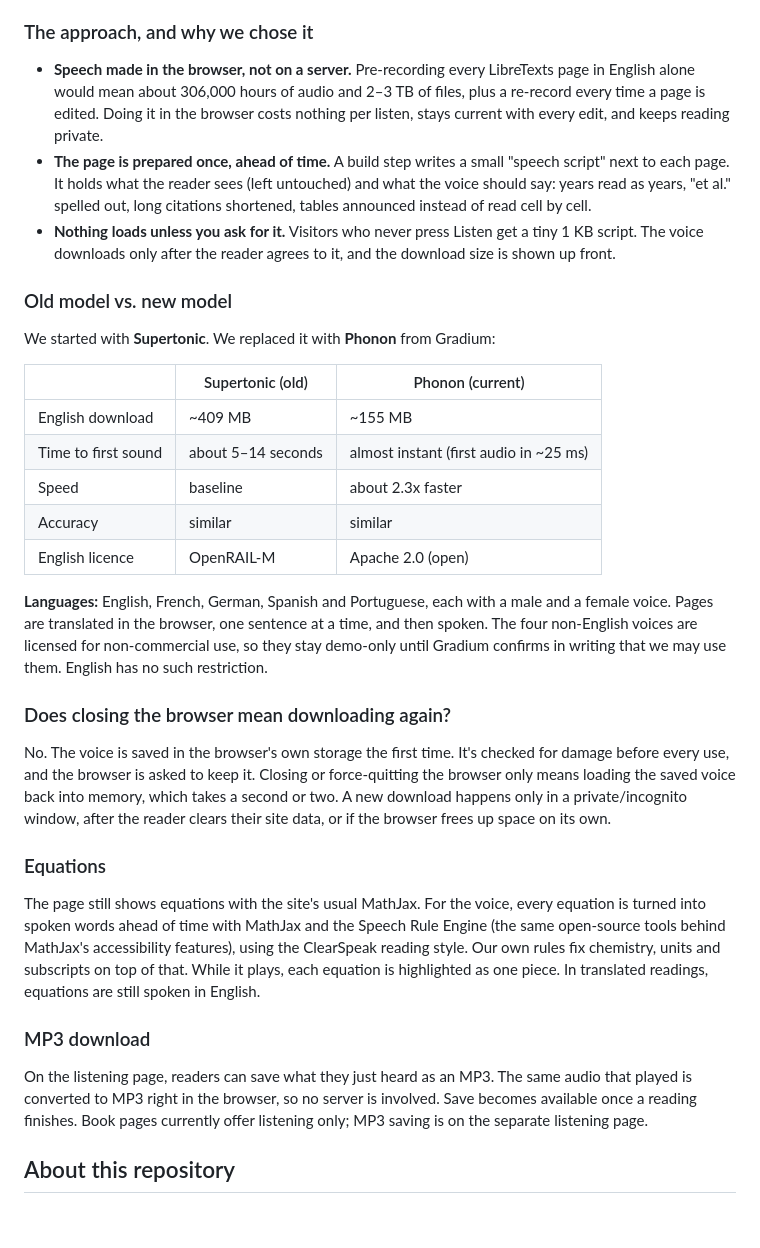
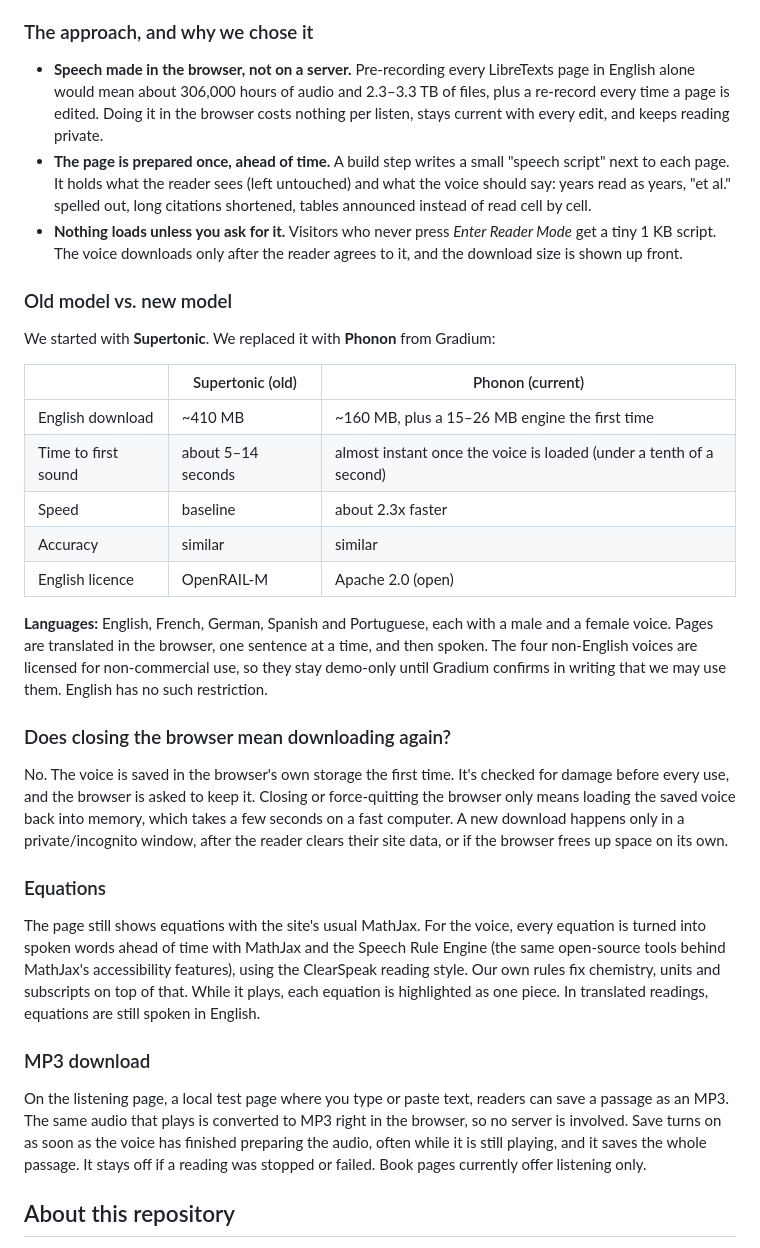
Before and after one commit to johnnyrobot/libretext-reader-web, a Markdown page: README.md, the part around the change. Drawn GitHub-style; blank space fills up the shorter version.

Commit message:
LT-250: review fixes: measured sizes and timings, and when Save MP3 turns on
Co-Authored-By: Claude Opus 5.5 <noreply@anthropic.com>

```diff
--- a/README.md
+++ b/README.md
@@ -6,9 +6,9 @@ Listen Mode reads any LibreTexts page aloud and highlights each sentence as it's
 
 ### The approach, and why we chose it
 
-- **Speech made in the browser, not on a server.** Pre-recording every LibreTexts page in English alone would mean about 306,000 hours of audio and 2–3 TB of files, plus a re-record every time a page is edited. Doing it in the browser costs nothing per listen, stays current with every edit, and keeps reading private.
+- **Speech made in the browser, not on a server.** Pre-recording every LibreTexts page in English alone would mean about 306,000 hours of audio and 2.3–3.3 TB of files, plus a re-record every time a page is edited. Doing it in the browser costs nothing per listen, stays current with every edit, and keeps reading private.
 - **The page is prepared once, ahead of time.** A build step writes a small "speech script" next to each page. It holds what the reader sees (left untouched) and what the voice should say: years read as years, "et al." spelled out, long citations shortened, tables announced instead of read cell by cell.
-- **Nothing loads unless you ask for it.** Visitors who never press Listen get a tiny 1 KB script. The voice downloads only after the reader agrees to it, and the download size is shown up front.
+- **Nothing loads unless you ask for it.** Visitors who never press *Enter Reader Mode* get a tiny 1 KB script. The voice downloads only after the reader agrees to it, and the download size is shown up front.
 
 ### Old model vs. new model
 
@@ -16,8 +16,8 @@ We started with **Supertonic**. We replaced it with **Phonon** from Gradium:
 
 | | Supertonic (old) | Phonon (current) |
 |---|---|---|
-| English download | ~409 MB | ~155 MB |
-| Time to first sound | about 5–14 seconds | almost instant (first audio in ~25 ms) |
+| English download | ~410 MB | ~160 MB, plus a 15–26 MB engine the first time |
+| Time to first sound | about 5–14 seconds | almost instant once the voice is loaded (under a tenth of a second) |
 | Speed | baseline | about 2.3x faster |
 | Accuracy | similar | similar |
 | English licence | OpenRAIL-M | Apache 2.0 (open) |
@@ -26,7 +26,7 @@ We started with **Supertonic**. We replaced it with **Phonon** from Gradium:
 
 ### Does closing the browser mean downloading again?
 
-No. The voice is saved in the browser's own storage the first time. It's checked for damage before every use, and the browser is asked to keep it. Closing or force-quitting the browser only means loading the saved voice back into memory, which takes a second or two. A new download happens only in a private/incognito window, after the reader clears their site data, or if the browser frees up space on its own.
+No. The voice is saved in the browser's own storage the first time. It's checked for damage before every use, and the browser is asked to keep it. Closing or force-quitting the browser only means loading the saved voice back into memory, which takes a few seconds on a fast computer. A new download happens only in a private/incognito window, after the reader clears their site data, or if the browser frees up space on its own.
 
 ### Equations
 
@@ -34,7 +34,7 @@ The page still shows equations with the site's usual MathJax. For the voice, eve
 
 ### MP3 download
 
-On the listening page, readers can save what they just heard as an MP3. The same audio that played is converted to MP3 right in the browser, so no server is involved. Save becomes available once a reading finishes. Book pages currently offer listening only; MP3 saving is on the separate listening page.
+On the listening page, a local test page where you type or paste text, readers can save a passage as an MP3. The same audio that plays is converted to MP3 right in the browser, so no server is involved. Save turns on as soon as the voice has finished preparing the audio, often while it is still playing, and it saves the whole passage. It stays off if a reading was stopped or failed. Book pages currently offer listening only.
 
 ## About this repository
 
```
